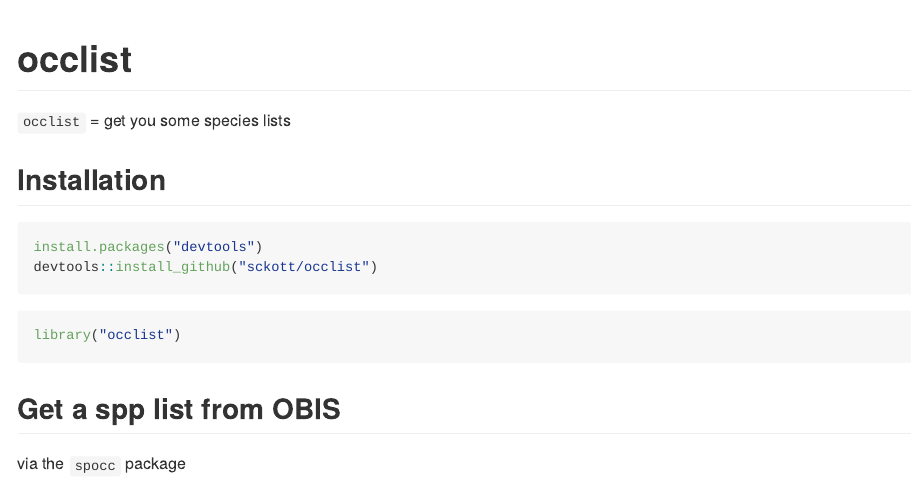
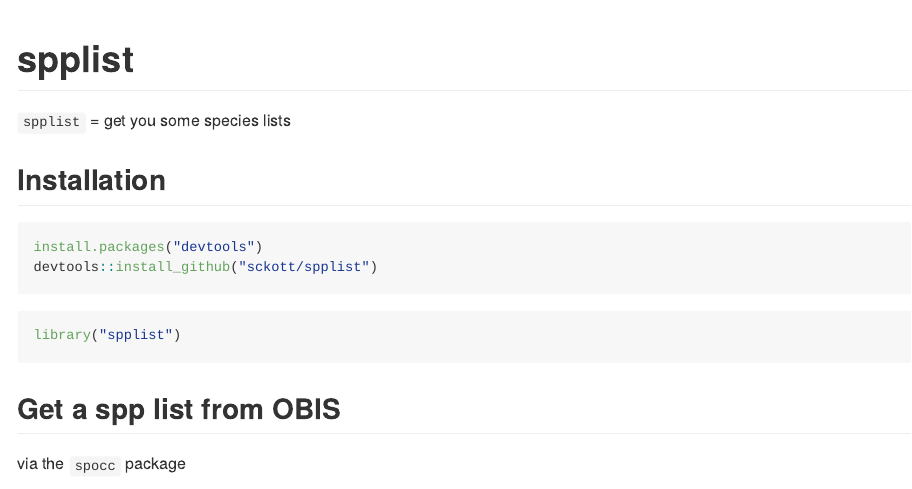
Before and after one commit to sckott/spplist, an R Markdown document (README.Rmd): the page in a window 1100 px wide, from its top. The pictures show the output file README.md that the author committed with the source, drawn offline in the style of GitHub; badge pictures from the web are left out.

Commit message:
update readme

````diff
--- a/README.Rmd
+++ b/README.Rmd
@@ -1,20 +1,20 @@
-occlist
+spplist
 =======
 
-[![Build Status](https://api.travis-ci.org/sckott/occlist.png)](https://travis-ci.org/sckott/occlist)
-[![codecov.io](https://codecov.io/github/sckott/occlist/coverage.svg?branch=master)](https://codecov.io/github/sckott/occlist?branch=master)
+[![Build Status](https://api.travis-ci.org/sckott/spplist.png)](https://travis-ci.org/sckott/spplist)
+[![codecov.io](https://codecov.io/github/sckott/spplist/coverage.svg?branch=master)](https://codecov.io/github/sckott/spplist?branch=master)
 
-`occlist` = get you some species lists
+`spplist` = get you some species lists
 
 ## Installation
 
 ```{r eval=FALSE}
 install.packages("devtools")
-devtools::install_github("sckott/occlist")
+devtools::install_github("sckott/spplist")
 ```
 
 ```{r}
-library("occlist")
+library("spplist")
 ```
 
 ## Get a spp list from OBIS
````
Also changed, not shown: README.md, README.Rmd (4 more changed lines).
